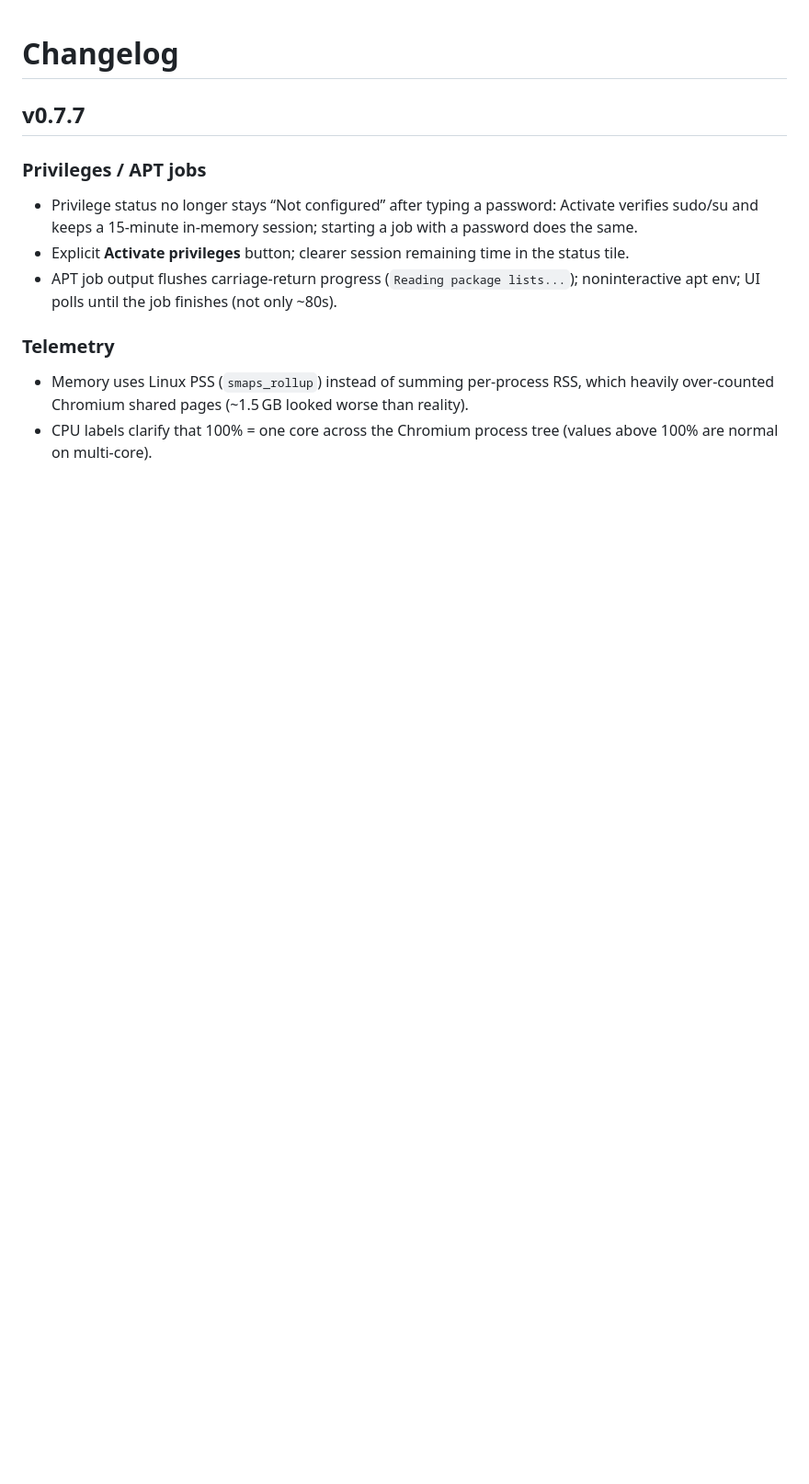
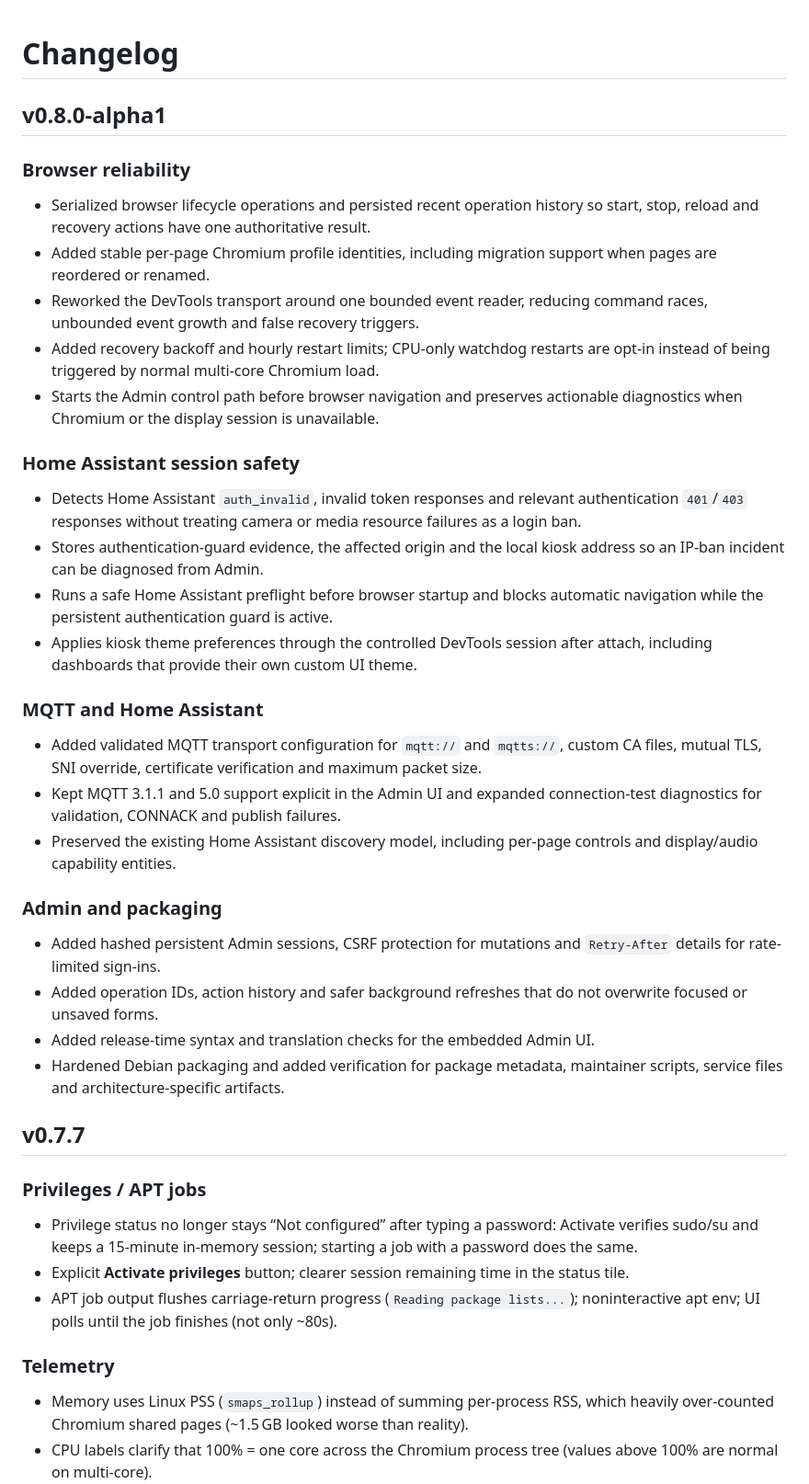
Before and after one commit to MickLesk/KioskMate, a Markdown page: CHANGELOG.md, the part around the change. Shown at 92% size. Rendered like a GitHub page; blank space fills up the shorter version.

Commit message:
Prepare KioskMate v0.8.0-alpha1 release

```diff
--- a/CHANGELOG.md
+++ b/CHANGELOG.md
@@ -1,4 +1,30 @@
 # Changelog
+
+## v0.8.0-alpha1
+
+### Browser reliability
+- Serialized browser lifecycle operations and persisted recent operation history so start, stop, reload and recovery actions have one authoritative result.
+- Added stable per-page Chromium profile identities, including migration support when pages are reordered or renamed.
+- Reworked the DevTools transport around one bounded event reader, reducing command races, unbounded event growth and false recovery triggers.
+- Added recovery backoff and hourly restart limits; CPU-only watchdog restarts are opt-in instead of being triggered by normal multi-core Chromium load.
+- Starts the Admin control path before browser navigation and preserves actionable diagnostics when Chromium or the display session is unavailable.
+
+### Home Assistant session safety
+- Detects Home Assistant `auth_invalid`, invalid token responses and relevant authentication `401`/`403` responses without treating camera or media resource failures as a login ban.
+- Stores authentication-guard evidence, the affected origin and the local kiosk address so an IP-ban incident can be diagnosed from Admin.
+- Runs a safe Home Assistant preflight before browser startup and blocks automatic navigation while the persistent authentication guard is active.
+- Applies kiosk theme preferences through the controlled DevTools session after attach, including dashboards that provide their own custom UI theme.
+
+### MQTT and Home Assistant
+- Added validated MQTT transport configuration for `mqtt://` and `mqtts://`, custom CA files, mutual TLS, SNI override, certificate verification and maximum packet size.
+- Kept MQTT 3.1.1 and 5.0 support explicit in the Admin UI and expanded connection-test diagnostics for validation, CONNACK and publish failures.
+- Preserved the existing Home Assistant discovery model, including per-page controls and display/audio capability entities.
+
+### Admin and packaging
+- Added hashed persistent Admin sessions, CSRF protection for mutations and `Retry-After` details for rate-limited sign-ins.
+- Added operation IDs, action history and safer background refreshes that do not overwrite focused or unsaved forms.
+- Added release-time syntax and translation checks for the embedded Admin UI.
+- Hardened Debian packaging and added verification for package metadata, maintainer scripts, service files and architecture-specific artifacts.
 
 ## v0.7.7
 
```
